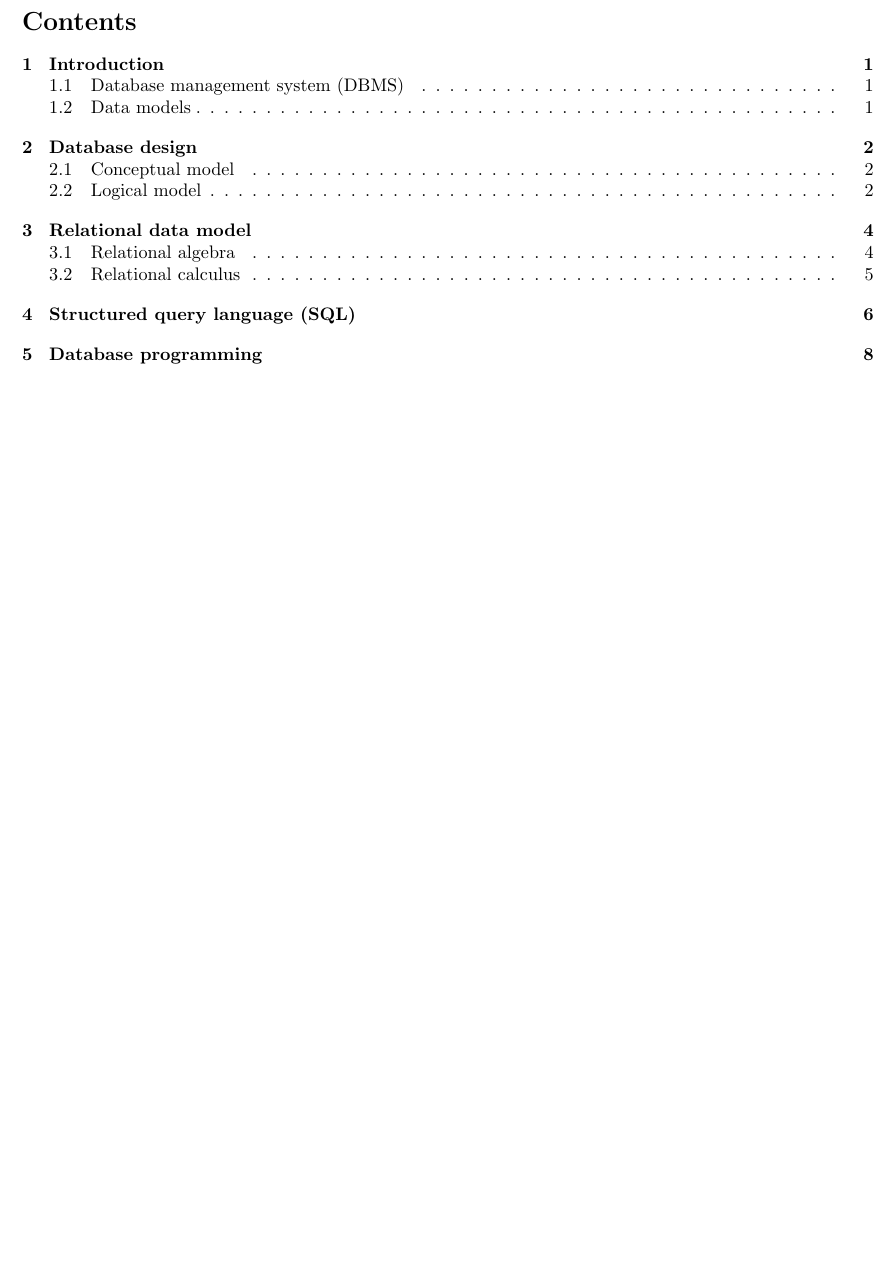
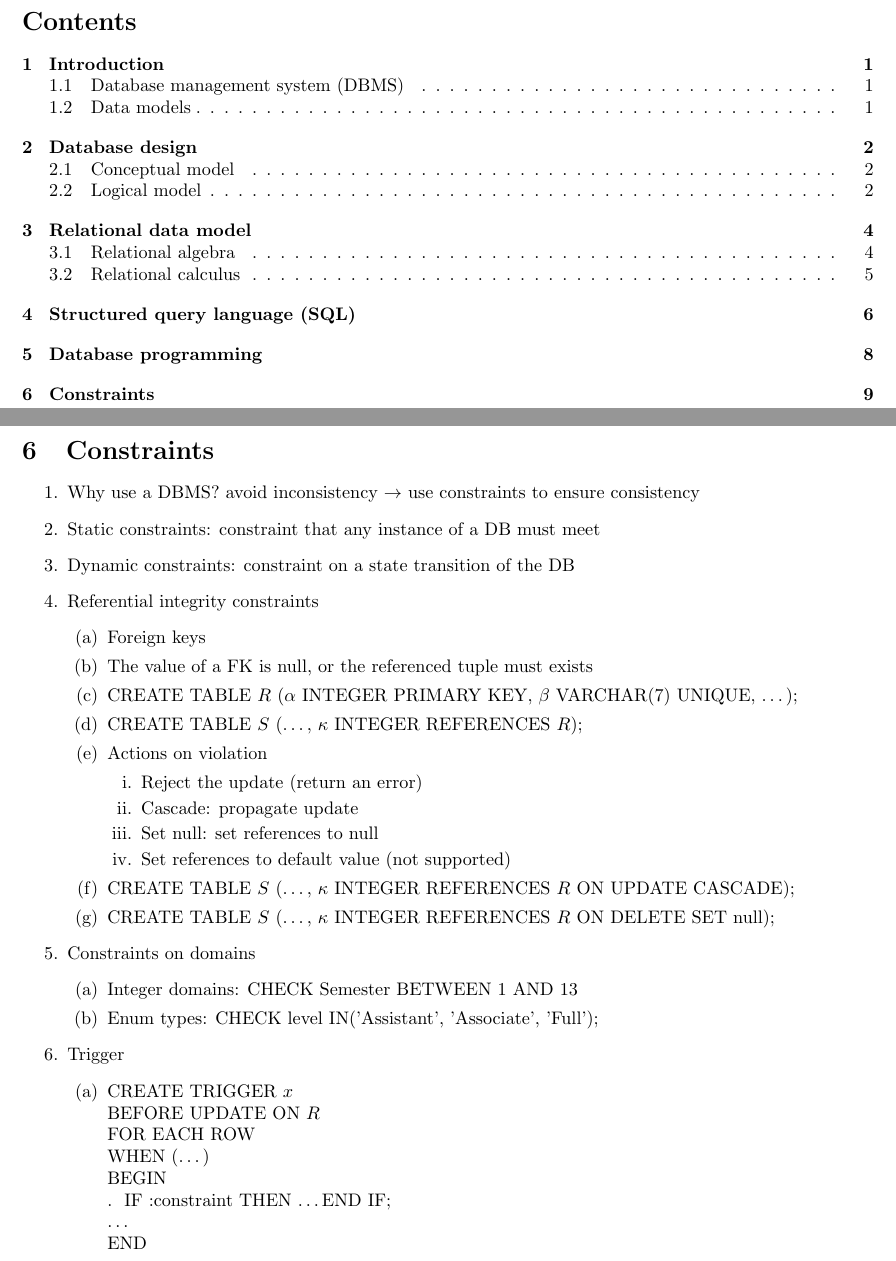
Before and after one commit to OdinAnDieFreude/ZF_Semester_4, a LaTeX document (DMDB/DMDB.tex, which reads DMDB/6_Constraints.tex): part of page 2 of 10 before the commit and two parts of pages 2 and 11 of 11 after it, the two joined at a grey line, cut so that both start at the same text, the shorter picture padded with empty space. Compiled offline with pdfLaTeX.

Commit message:
Summarize 6-Constraints.pdf

```diff
--- /dev/null
+++ b/DMDB/6_Constraints.tex
@@ -0,0 +1,31 @@
+\section{Constraints}
+\enumstart
+	\item Why use a DBMS? avoid inconsistency \arrow use constraints to ensure consistency
+	\item Static constraints: constraint that any instance of a DB must meet
+	\item Dynamic constraints: constraint on a state transition of the DB
+	\item Referential integrity constraints
+	\enumstart
+		\item Foreign keys
+		\item The value of a FK is null, or the referenced tuple must exists
+		\item CREATE TABLE $R$ ($\alpha$ INTEGER PRIMARY KEY, $\beta$ VARCHAR(7) UNIQUE, \ddd);
+		\item CREATE TABLE $S$ (\ddd, $\kappa$ INTEGER REFERENCES $R$);
+		\item Actions on violation
+		\enumstart
+			\item Reject the update (return an error)
+			\item Cascade: propagate update
+			\item Set null: set references to null
+			\item Set references to default value (not supported)
+		\enumend
+		\item CREATE TABLE $S$ (\ddd, $\kappa$ INTEGER REFERENCES $R$ ON UPDATE CASCADE);
+		\item CREATE TABLE $S$ (\ddd, $\kappa$ INTEGER REFERENCES $R$ ON DELETE SET null);
+	\enumend
+	\item Constraints on domains
+	\enumstart
+		\item Integer domains: CHECK Semester BETWEEN 1 AND 13
+		\item Enum types: CHECK level IN('Assistant', 'Associate', 'Full');
+	\enumend
+	\item Trigger
+	\enumstart
+		\item CREATE TRIGGER $x$\\BEFORE UPDATE ON $R$\\FOR EACH ROW\\WHEN (\ddd)\\BEGIN\\$. \ \ $IF :constraint THEN \ddd END IF;\\\ddd\\END
+	\enumend
+\enumend
```
Also changed, not shown: DMDB/DMDB.tex (+1 -0 lines).
